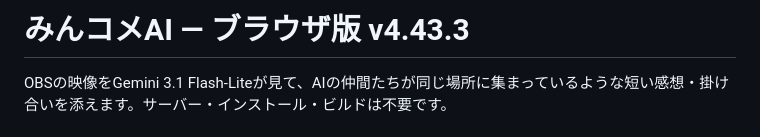
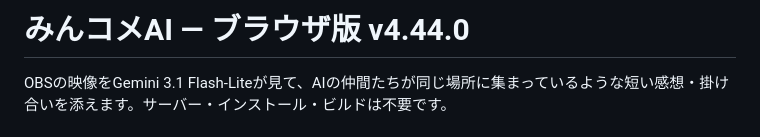
Before and after one commit to suzu2384/ai-live-commentator, a Markdown page: README.md, the part around the change. Rendered like a GitHub page.

Commit message:
v4.44.0: READMEの現行バージョンを更新

```diff
--- a/README.md
+++ b/README.md
@@ -1,4 +1,4 @@
-# みんコメAI — ブラウザ版 v4.43.3
+# みんコメAI — ブラウザ版 v4.44.0
 
 OBSの映像をGemini 3.1 Flash-Liteが見て、AIの仲間たちが同じ場所に集まっているような短い感想・掛け合いを添えます。サーバー・インストール・ビルドは不要です。
 
```
